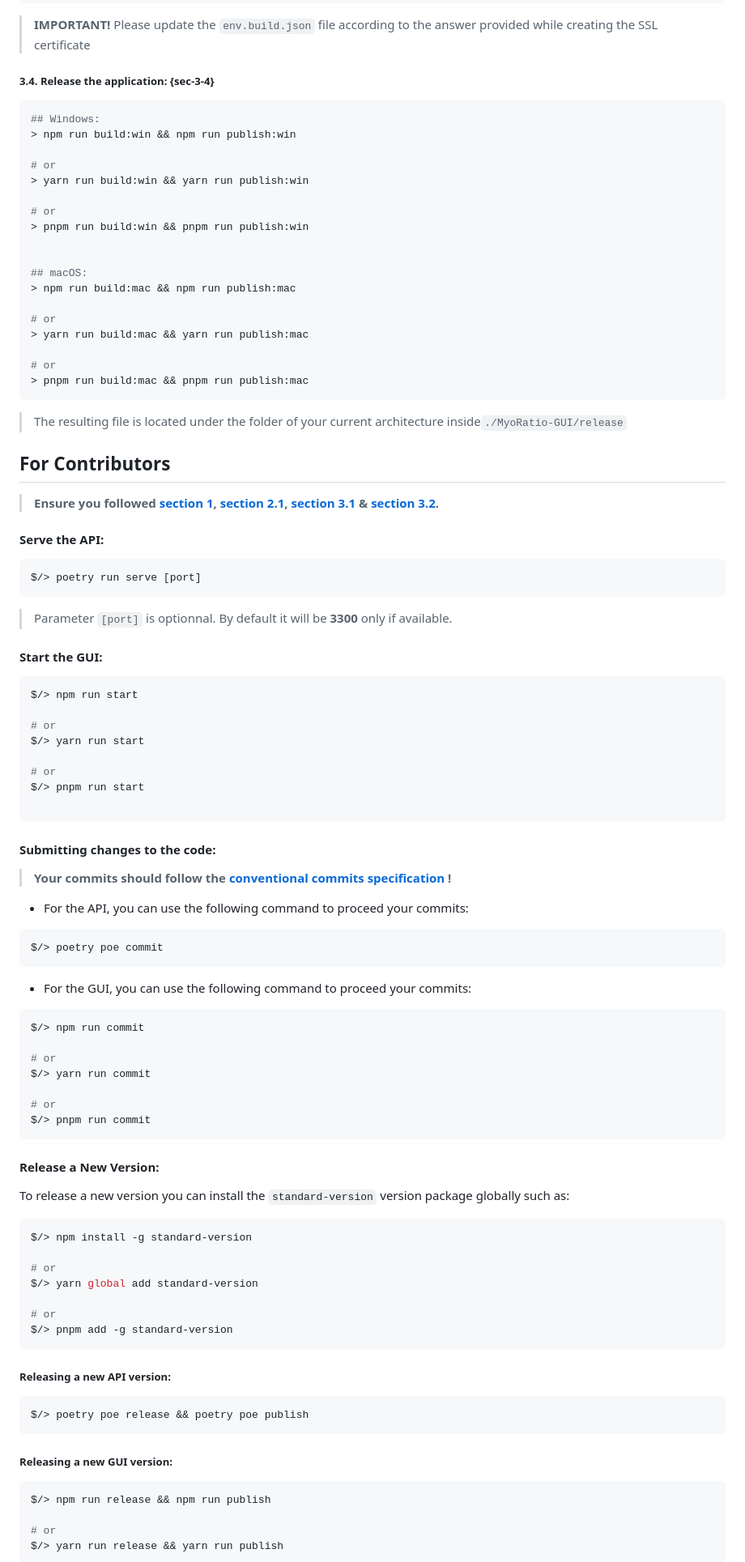
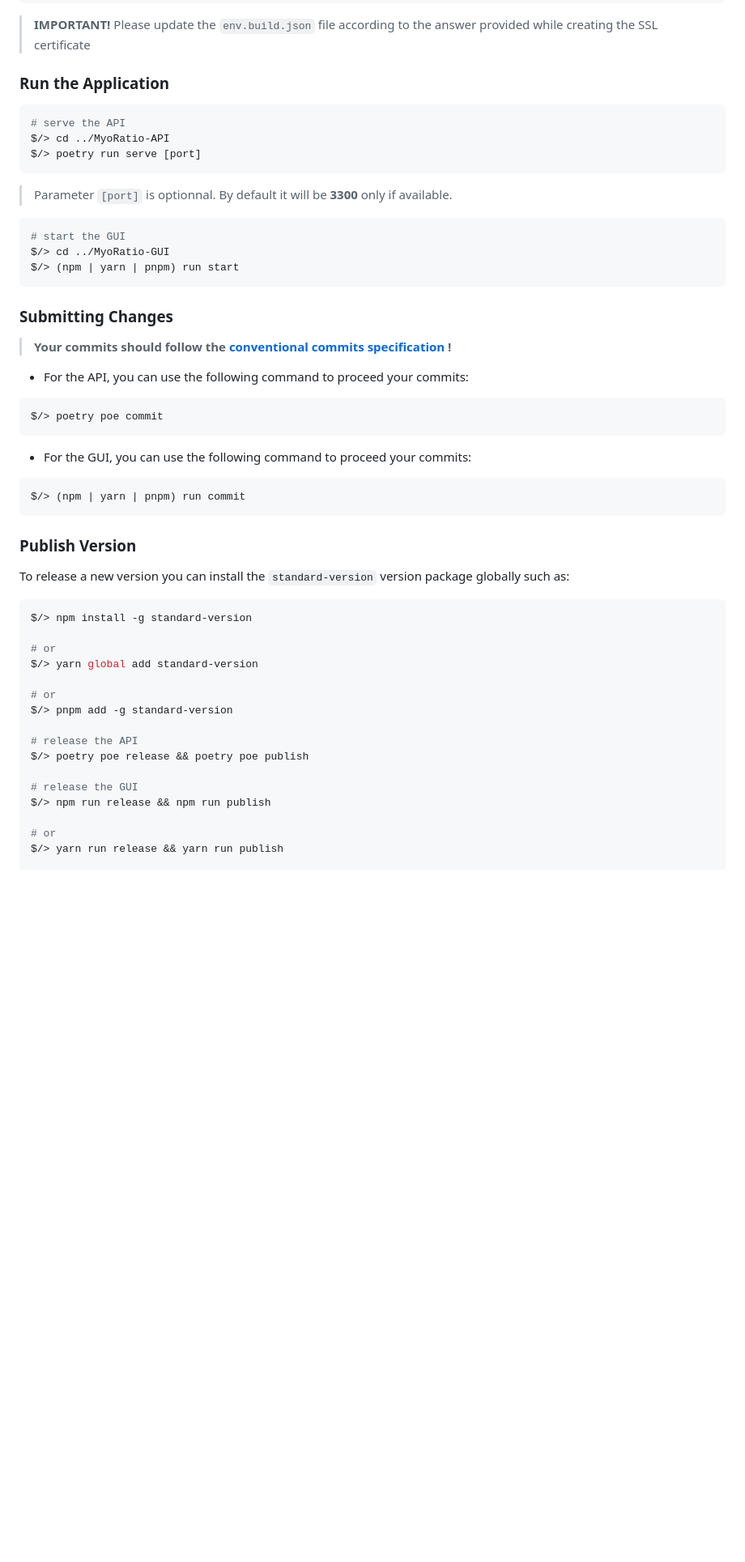
Before and after one commit to FlorentinTh/MyoRatio-API, a Markdown page: README.md, the part around the change printed below. Shown: that part at 81% size. Drawn GitHub-style; blank space fills up the shorter version.

Commit message:
docs(readme): update readme

````diff
--- a/README.md
+++ b/README.md
@@ -128,59 +119,22 @@ $ openssl pkcs12 -export -inkey ./.certs/key.pem -in ./.certs/certificate.pem -o
 
 > **IMPORTANT!** Please update the ```env.build.json``` file according to the answer provided while creating the SSL certificate
 
-##### 3.4. Release the application: {sec-3-4}
-
+### Run the Application
 ```sh
-## Windows:
-> npm run build:win && npm run publish:win
-
-# or
-> yarn run build:win && yarn run publish:win
-
-# or
-> pnpm run build:win && pnpm run publish:win
-
-
-## macOS:
-> npm run build:mac && npm run publish:mac
-
-# or
-> yarn run build:mac && yarn run publish:mac
-
-# or
-> pnpm run build:mac && pnpm run publish:mac
-```
-
-> The resulting file is located under the folder of your current architecture inside```./MyoRatio-GUI/release```
-
-## For Contributors
-
-> **Ensure you followed [section 1](#sec-1), [section 2.1](#sec-2-1), [section 3.1](#sec-3-1) & [section 3.2](#sec-3-2).**
-
-
-#### Serve the API:
-
-```sh
+# serve the API
+$/> cd ../MyoRatio-API
 $/> poetry run serve [port]
 ```
 
 > Parameter ```[port]``` is optionnal. By default it will be  **3300** only if available.
 
-
-#### Start the GUI:
-
 ```sh
-$/> npm run start
-
-# or
-$/> yarn run start
-
-# or
-$/> pnpm run start
-
+# start the GUI
+$/> cd ../MyoRatio-GUI
+$/> (npm | yarn | pnpm) run start
 ```
 
-#### Submitting changes to the code:
+### Submitting Changes
 
 > **Your commits should follow the [conventional commits specification](https://www.conventionalcommits.org/en/v1.0.0/) !**
 
@@ -193,16 +147,10 @@ $/> poetry poe commit
 - For the GUI, you can use the following command to proceed your commits:
 
 ```sh
-$/> npm run commit
-
-# or
-$/> yarn run commit
-
-# or
-$/> pnpm run commit
+$/> (npm | yarn | pnpm) run commit
 ```
 
-#### Release a New Version:
+### Publish Version
 
 To release a new version you can install the ```standard-version``` version package globally such as:
 
@@ -214,15 +162,11 @@ $/> yarn global add standard-version
 
 # or
 $/> pnpm add -g standard-version
-```
 
-##### Releasing a new API version:
-```sh
+# release the API
 $/> poetry poe release && poetry poe publish
-```
 
-##### Releasing a new GUI version:
-```sh
+# release the GUI
 $/> npm run release && npm run publish
 
 # or
````
Also changed, not shown: other parts of README.md (+59 -49 lines), assets/icons/app.png (added).
